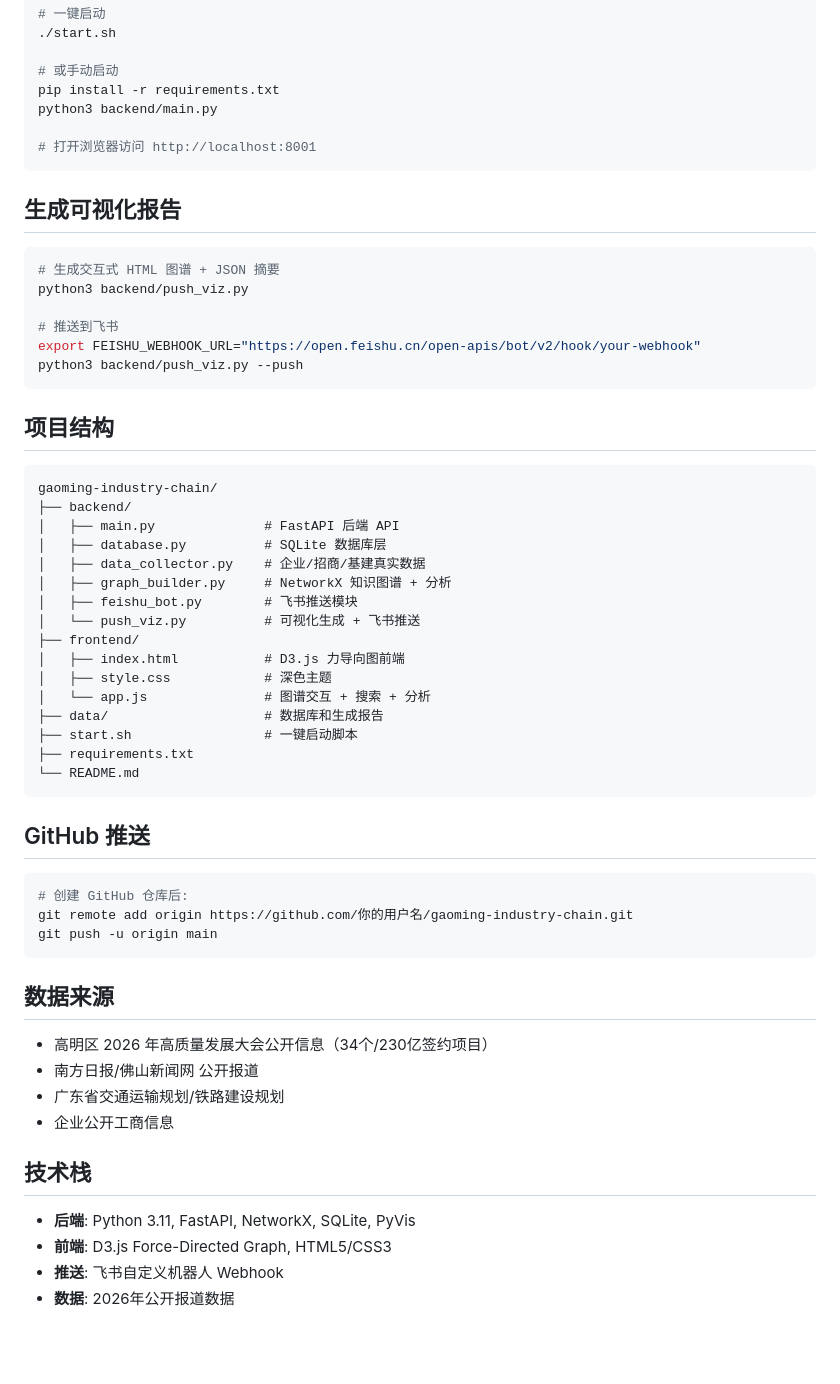
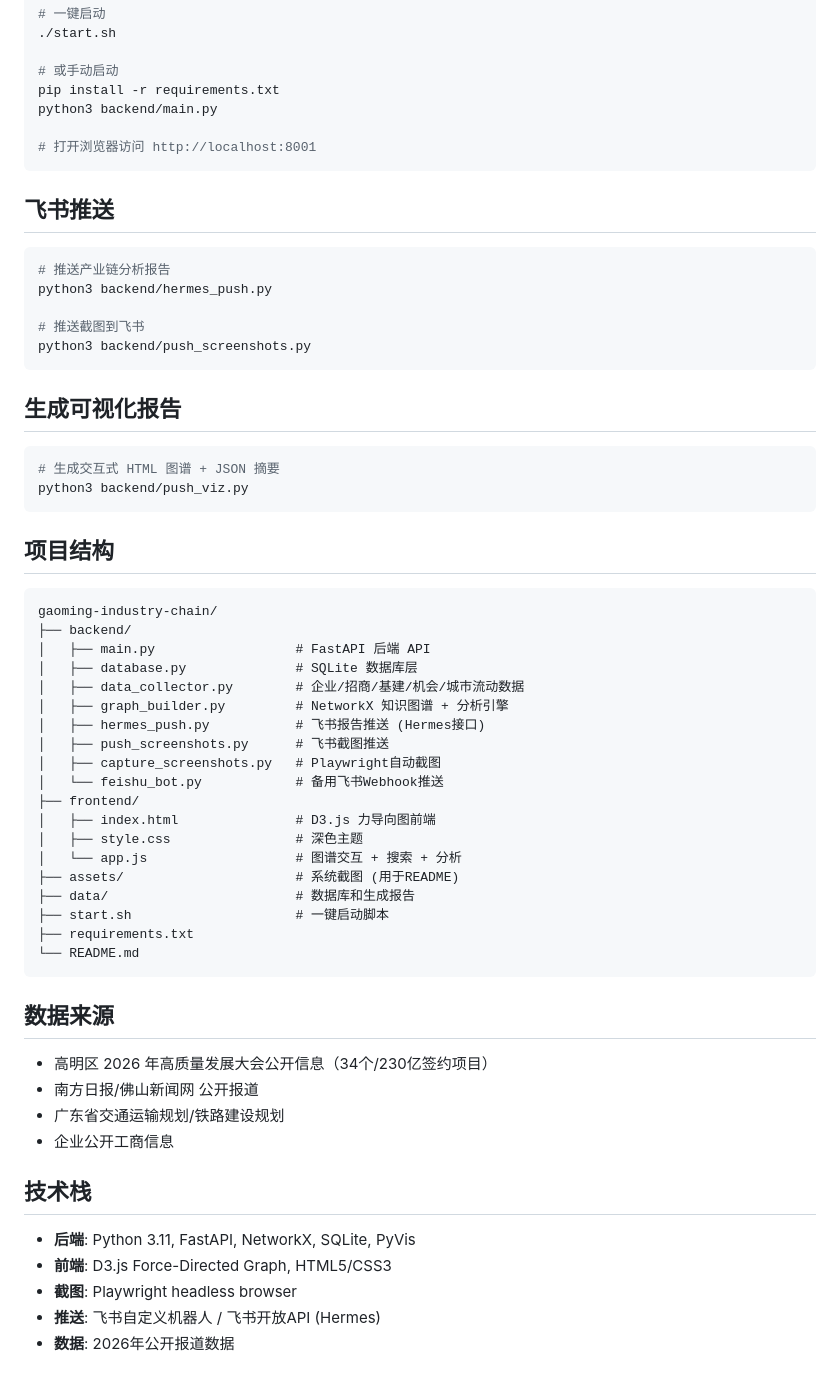
Before and after one commit to luojiahuli/gaoming-industry-chain, a Markdown page: README.md, the part around one of its changes. GitHub-like rendering; blank space fills up the shorter version.

````diff
--- a/README.md
+++ b/README.md
@@ -37,15 +49,21 @@ python3 backend/main.py
 # 打开浏览器访问 http://localhost:8001
 ```
 
+## 飞书推送
+
+```bash
+# 推送产业链分析报告
+python3 backend/hermes_push.py
+
+# 推送截图到飞书
+python3 backend/push_screenshots.py
+```
+
 ## 生成可视化报告
 
 ```bash
 # 生成交互式 HTML 图谱 + JSON 摘要
 python3 backend/push_viz.py
-
-# 推送到飞书
-export FEISHU_WEBHOOK_URL="https://open.feishu.cn/open-apis/bot/v2/hook/your-webhook"
-python3 backend/push_viz.py --push
 ```
 
 ## 项目结构
@@ -53,28 +71,23 @@ python3 backend/push_viz.py --push
 ```
 gaoming-industry-chain/
 ├── backend/
-│   ├── main.py              # FastAPI 后端 API
-│   ├── database.py          # SQLite 数据库层
-│   ├── data_collector.py    # 企业/招商/基建真实数据
-│   ├── graph_builder.py     # NetworkX 知识图谱 + 分析
-│   ├── feishu_bot.py        # 飞书推送模块
-│   └── push_viz.py          # 可视化生成 + 飞书推送
+│   ├── main.py                  # FastAPI 后端 API
+│   ├── database.py              # SQLite 数据库层
+│   ├── data_collector.py        # 企业/招商/基建/机会/城市流动数据
+│   ├── graph_builder.py         # NetworkX 知识图谱 + 分析引擎
+│   ├── hermes_push.py           # 飞书报告推送 (Hermes接口)
+│   ├── push_screenshots.py      # 飞书截图推送
+│   ├── capture_screenshots.py   # Playwright自动截图
+│   └── feishu_bot.py            # 备用飞书Webhook推送
 ├── frontend/
-│   ├── index.html           # D3.js 力导向图前端
-│   ├── style.css            # 深色主题
-│   └── app.js               # 图谱交互 + 搜索 + 分析
-├── data/                    # 数据库和生成报告
-├── start.sh                 # 一键启动脚本
+│   ├── index.html               # D3.js 力导向图前端
+│   ├── style.css                # 深色主题
+│   └── app.js                   # 图谱交互 + 搜索 + 分析
+├── assets/                      # 系统截图 (用于README)
+├── data/                        # 数据库和生成报告
+├── start.sh                     # 一键启动脚本
 ├── requirements.txt
 └── README.md
-```
-
-## GitHub 推送
-
-```bash
-# 创建 GitHub 仓库后:
-git remote add origin https://github.com/你的用户名/gaoming-industry-chain.git
-git push -u origin main
 ```
 
 ## 数据来源
@@ -88,5 +101,6 @@ git push -u origin main
 
 - **后端**: Python 3.11, FastAPI, NetworkX, SQLite, PyVis
 - **前端**: D3.js Force-Directed Graph, HTML5/CSS3
-- **推送**: 飞书自定义机器人 Webhook
+- **截图**: Playwright headless browser
+- **推送**: 飞书自定义机器人 / 飞书开放API (Hermes)
 - **数据**: 2026年公开报道数据
````
Also changed, not shown: other parts of README.md (+21 -9 lines).
